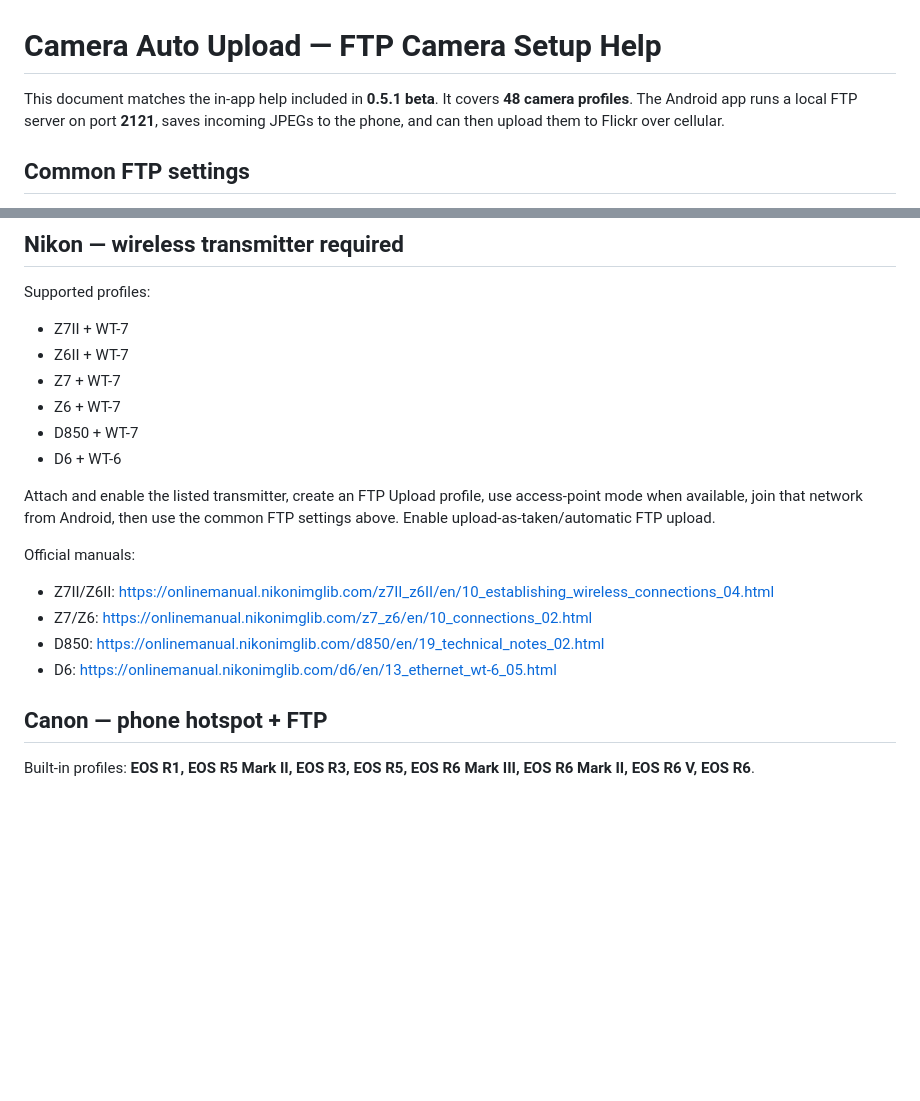
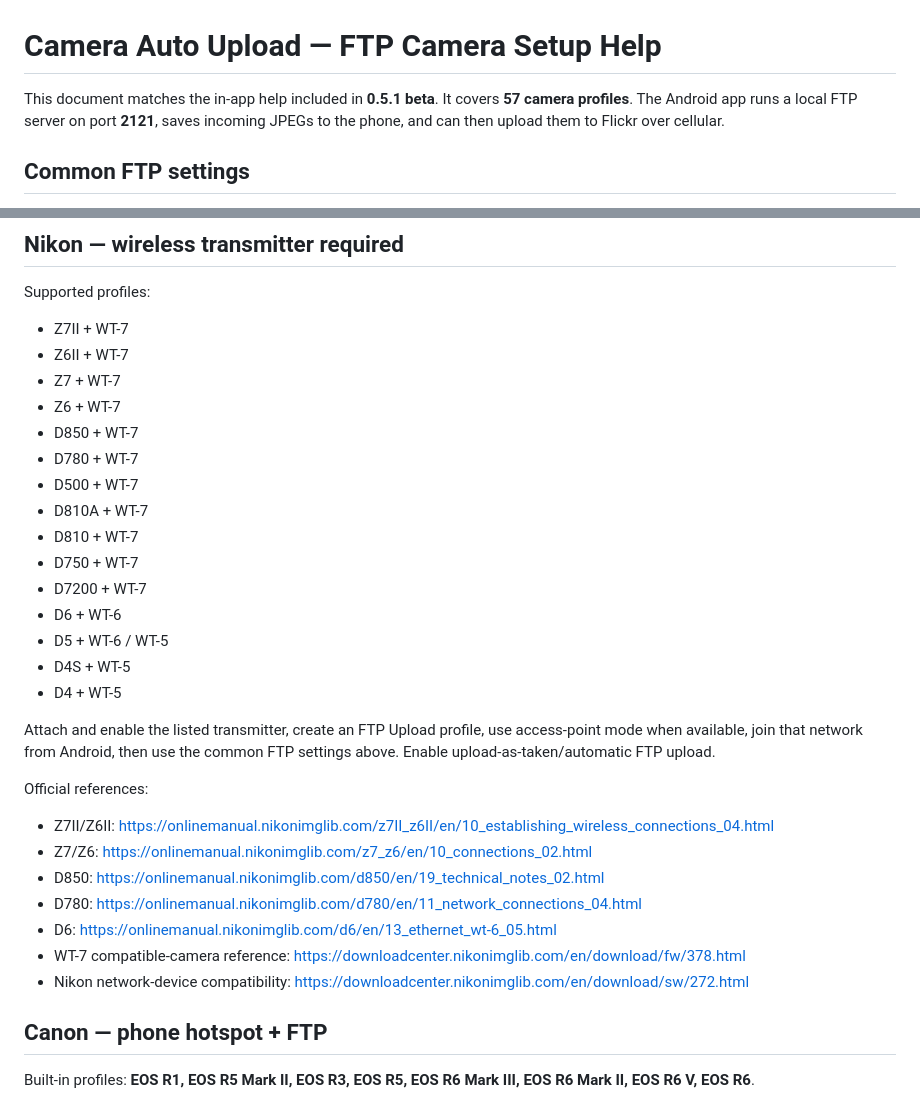
Before and after one commit to sBranha/Software-Updates, a Markdown page: nikon-auto-upload/CAMERA-FTP-SETUP-HELP.md, 2 parts joined by grey strips. Drawn GitHub-style; blank space fills up the shorter version.

Commit message:
Expand FTP setup documentation to 57 camera profiles

```diff
--- a/nikon-auto-upload/CAMERA-FTP-SETUP-HELP.md
+++ b/nikon-auto-upload/CAMERA-FTP-SETUP-HELP.md
@@ -1,6 +1,6 @@
 # Camera Auto Upload — FTP Camera Setup Help
 
-This document matches the in-app help included in **0.5.1 beta**. It covers **48 camera profiles**. The Android app runs a local FTP server on port **2121**, saves incoming JPEGs to the phone, and can then upload them to Flickr over cellular.
+This document matches the in-app help included in **0.5.1 beta**. It covers **57 camera profiles**. The Android app runs a local FTP server on port **2121**, saves incoming JPEGs to the phone, and can then upload them to Flickr over cellular.
 
 ## Common FTP settings
 
@@ -45,15 +45,27 @@ Supported profiles:
 - Z7 + WT-7
 - Z6 + WT-7
 - D850 + WT-7
+- D780 + WT-7
+- D500 + WT-7
+- D810A + WT-7
+- D810 + WT-7
+- D750 + WT-7
+- D7200 + WT-7
 - D6 + WT-6
+- D5 + WT-6 / WT-5
+- D4S + WT-5
+- D4 + WT-5
 
 Attach and enable the listed transmitter, create an FTP Upload profile, use access-point mode when available, join that network from Android, then use the common FTP settings above. Enable upload-as-taken/automatic FTP upload.
 
-Official manuals:
+Official references:
 - Z7II/Z6II: https://onlinemanual.nikonimglib.com/z7II_z6II/en/10_establishing_wireless_connections_04.html
 - Z7/Z6: https://onlinemanual.nikonimglib.com/z7_z6/en/10_connections_02.html
 - D850: https://onlinemanual.nikonimglib.com/d850/en/19_technical_notes_02.html
+- D780: https://onlinemanual.nikonimglib.com/d780/en/11_network_connections_04.html
 - D6: https://onlinemanual.nikonimglib.com/d6/en/13_ethernet_wt-6_05.html
+- WT-7 compatible-camera reference: https://downloadcenter.nikonimglib.com/en/download/fw/378.html
+- Nikon network-device compatibility: https://downloadcenter.nikonimglib.com/en/download/sw/272.html
 
 ## Canon — phone hotspot + FTP
 
```
